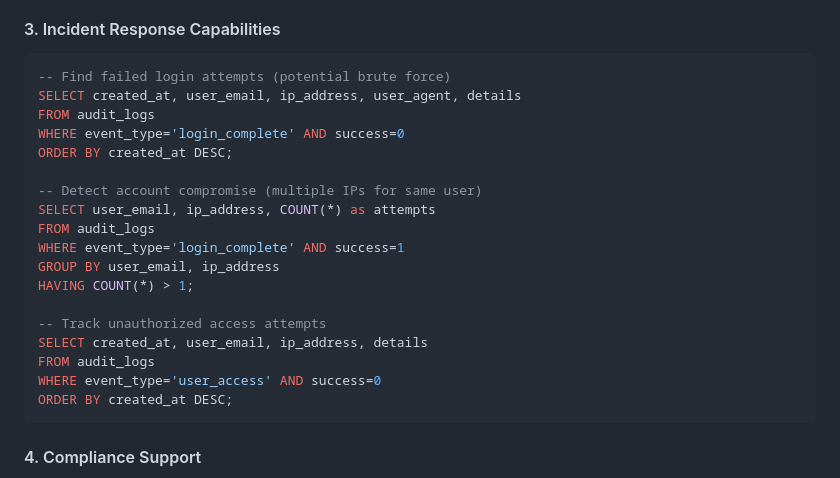
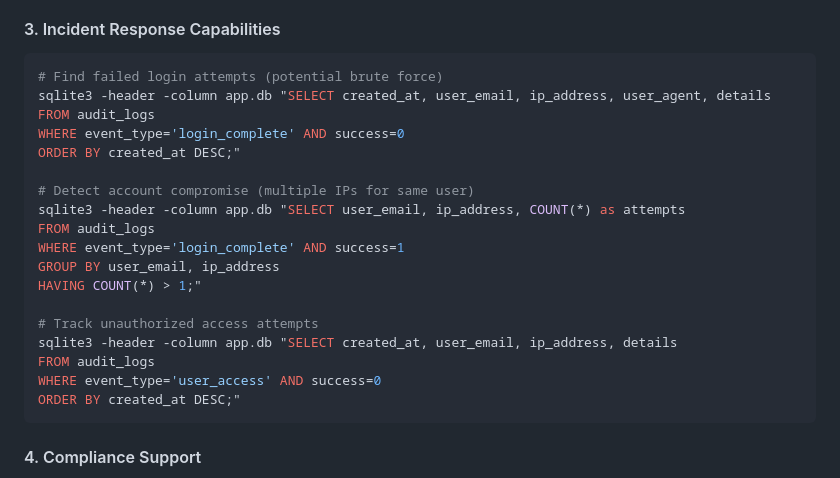
Before and after one commit to nissan/auth-example, a Markdown page: README.md, the part around the change. Rendered like a GitHub page.

Commit message:
docs: improve incident response SQL queries with formatting
Update incident response queries to include sqlite3 command with formatting flags:
- Add -header flag to show column headers
- Add -column flag for aligned column output
- Change code block from 'sql' to 'bash' for proper syntax highlighting
- Makes query output more readable for security teams

All queries have been tested and confirmed working with the audit_logs schema.

Generated with Claude Code (https://claude.com/claude-code)

Co-Authored-By: Claude <noreply@anthropic.com>

````diff
--- a/README.md
+++ b/README.md
@@ -81,25 +81,25 @@ The microservice provides comprehensive monitoring capabilities:
 - Credential verification failures
 
 #### 3. Incident Response Capabilities
-```sql
--- Find failed login attempts (potential brute force)
-SELECT created_at, user_email, ip_address, user_agent, details
+```bash
+# Find failed login attempts (potential brute force)
+sqlite3 -header -column app.db "SELECT created_at, user_email, ip_address, user_agent, details
 FROM audit_logs
 WHERE event_type='login_complete' AND success=0
-ORDER BY created_at DESC;
+ORDER BY created_at DESC;"
 
--- Detect account compromise (multiple IPs for same user)
-SELECT user_email, ip_address, COUNT(*) as attempts
+# Detect account compromise (multiple IPs for same user)
+sqlite3 -header -column app.db "SELECT user_email, ip_address, COUNT(*) as attempts
 FROM audit_logs
 WHERE event_type='login_complete' AND success=1
 GROUP BY user_email, ip_address
-HAVING COUNT(*) > 1;
+HAVING COUNT(*) > 1;"
 
--- Track unauthorized access attempts
-SELECT created_at, user_email, ip_address, details
+# Track unauthorized access attempts
+sqlite3 -header -column app.db "SELECT created_at, user_email, ip_address, details
 FROM audit_logs
 WHERE event_type='user_access' AND success=0
-ORDER BY created_at DESC;
+ORDER BY created_at DESC;"
 ```
 
 #### 4. Compliance Support
````
